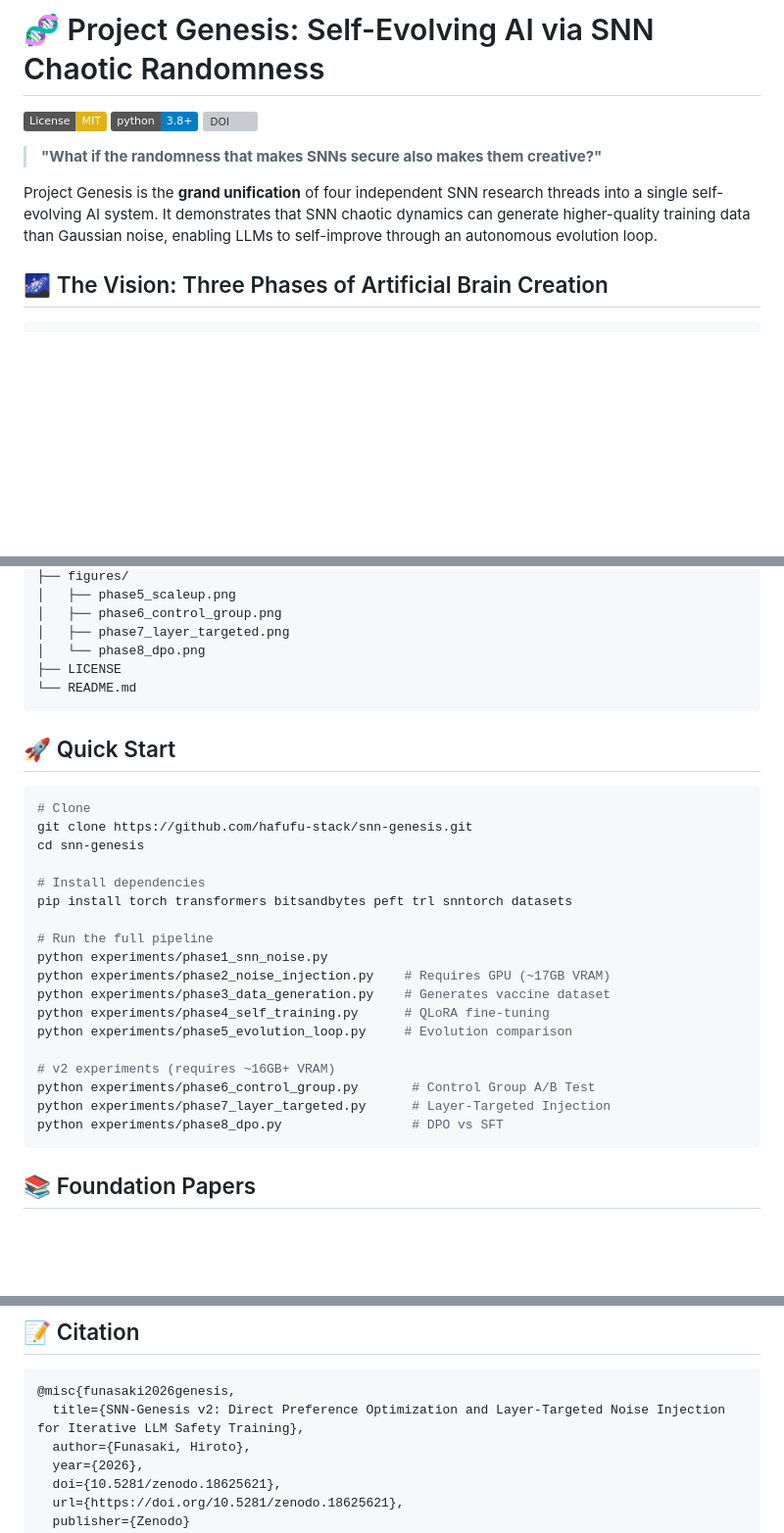
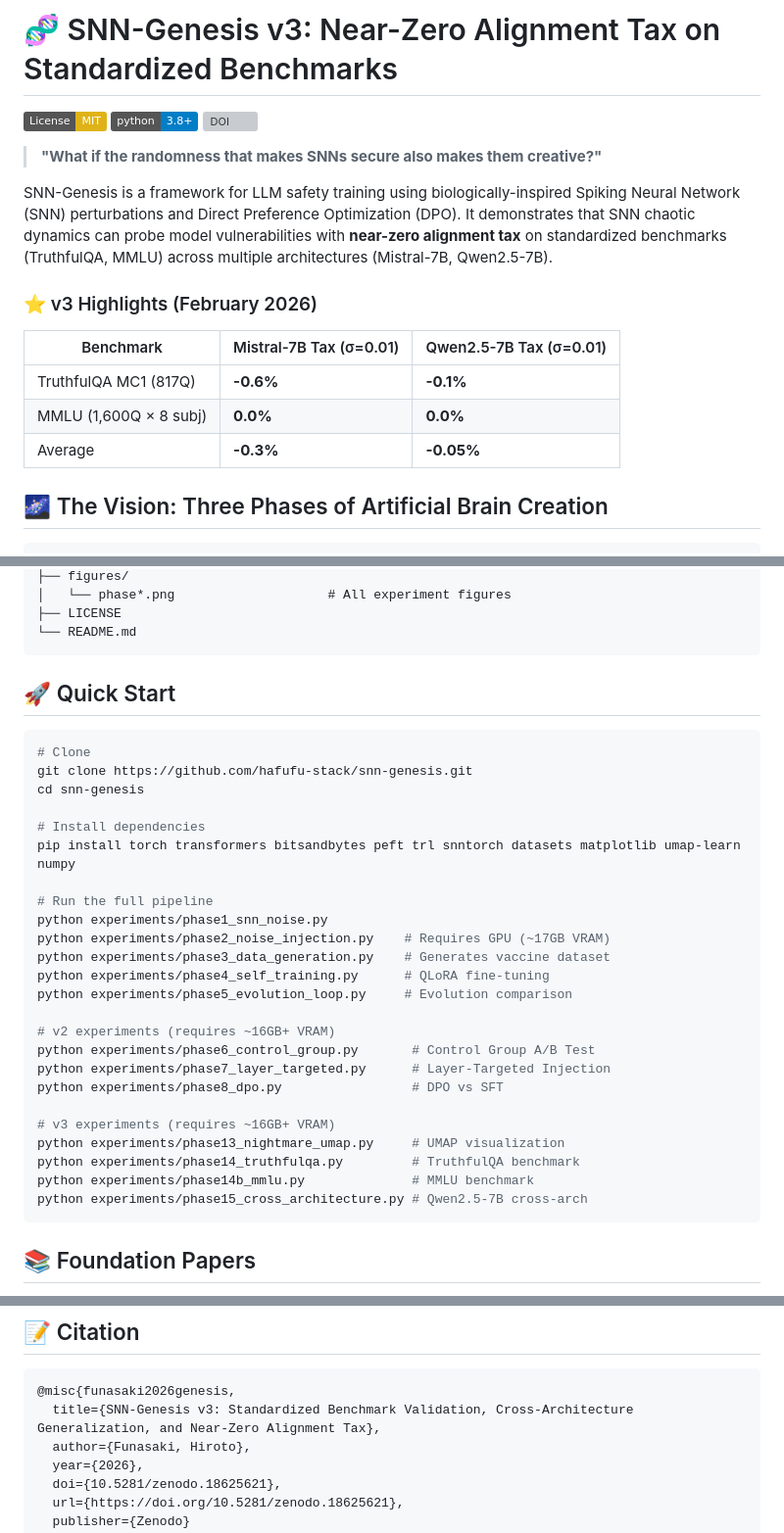
Before and after one commit to hafufu-stack/snn-genesis, a Markdown page: README.md, 3 parts joined by grey strips. Shown at 98% size. GitHub-like rendering; badges without logos; blank space fills up the shorter version; grey boxes are pictures that could not be loaded.

````diff
--- a/README.md
+++ b/README.md
@@ -1,4 +1,4 @@
-# 🧬 Project Genesis: Self-Evolving AI via SNN Chaotic Randomness
+# 🧬 SNN-Genesis v3: Near-Zero Alignment Tax on Standardized Benchmarks
 
 [![License: MIT](https://img.shields.io/badge/License-MIT-yellow.svg)](https://opensource.org/licenses/MIT)
 [![Python 3.8+](https://img.shields.io/badge/python-3.8+-blue.svg)](https://www.python.org/downloads/)
@@ -6,7 +6,15 @@
 
 > **"What if the randomness that makes SNNs secure also makes them creative?"**
 
-Project Genesis is the **grand unification** of four independent SNN research threads into a single self-evolving AI system. It demonstrates that SNN chaotic dynamics can generate higher-quality training data than Gaussian noise, enabling LLMs to self-improve through an autonomous evolution loop.
+SNN-Genesis is a framework for LLM safety training using biologically-inspired Spiking Neural Network (SNN) perturbations and Direct Preference Optimization (DPO). It demonstrates that SNN chaotic dynamics can probe model vulnerabilities with **near-zero alignment tax** on standardized benchmarks (TruthfulQA, MMLU) across multiple architectures (Mistral-7B, Qwen2.5-7B).
+
+### ⭐ v3 Highlights (February 2026)
+
+| Benchmark | Mistral-7B Tax (σ=0.01) | Qwen2.5-7B Tax (σ=0.01) |
+|-----------|------------------------|--------------------------|
+| TruthfulQA MC1 (817Q) | **-0.6%** | **-0.1%** |
+| MMLU (1,600Q × 8 subj) | **0.0%** | **0.0%** |
+| Average | **-0.3%** | **-0.05%** |
 
 ## 🌌 The Vision: Three Phases of Artificial Brain Creation
 
@@ -199,8 +244,5 @@ snn-genesis/
 ├── figures/
-│   ├── phase5_scaleup.png
-│   ├── phase6_control_group.png
-│   ├── phase7_layer_targeted.png
-│   └── phase8_dpo.png
+│   └── phase*.png                    # All experiment figures
 ├── LICENSE
 └── README.md
 ```
@@ -213,7 +255,7 @@ git clone https://github.com/hafufu-stack/snn-genesis.git
 cd snn-genesis
 
 # Install dependencies
-pip install torch transformers bitsandbytes peft trl snntorch datasets
+pip install torch transformers bitsandbytes peft trl snntorch datasets matplotlib umap-learn numpy
 
 # Run the full pipeline
 python experiments/phase1_snn_noise.py
@@ -226,6 +268,12 @@ python experiments/phase5_evolution_loop.py     # Evolution comparison
 python experiments/phase6_control_group.py       # Control Group A/B Test
 python experiments/phase7_layer_targeted.py      # Layer-Targeted Injection
 python experiments/phase8_dpo.py                 # DPO vs SFT
+
+# v3 experiments (requires ~16GB+ VRAM)
+python experiments/phase13_nightmare_umap.py     # UMAP visualization
+python experiments/phase14_truthfulqa.py         # TruthfulQA benchmark
+python experiments/phase14b_mmlu.py              # MMLU benchmark
+python experiments/phase15_cross_architecture.py # Qwen2.5-7B cross-arch
 ```
 
 ## 📚 Foundation Papers
@@ -245,7 +293,7 @@ python experiments/phase8_dpo.py                 # DPO vs SFT
 
 ```bibtex
 @misc{funasaki2026genesis,
-  title={SNN-Genesis v2: Direct Preference Optimization and Layer-Targeted Noise Injection for Iterative LLM Safety Training},
+  title={SNN-Genesis v3: Standardized Benchmark Validation, Cross-Architecture Generalization, and Near-Zero Alignment Tax},
   author={Funasaki, Hiroto},
   year={2026},
   doi={10.5281/zenodo.18625621},
````
Also changed, not shown: other parts of README.md (+59 -22 lines).
